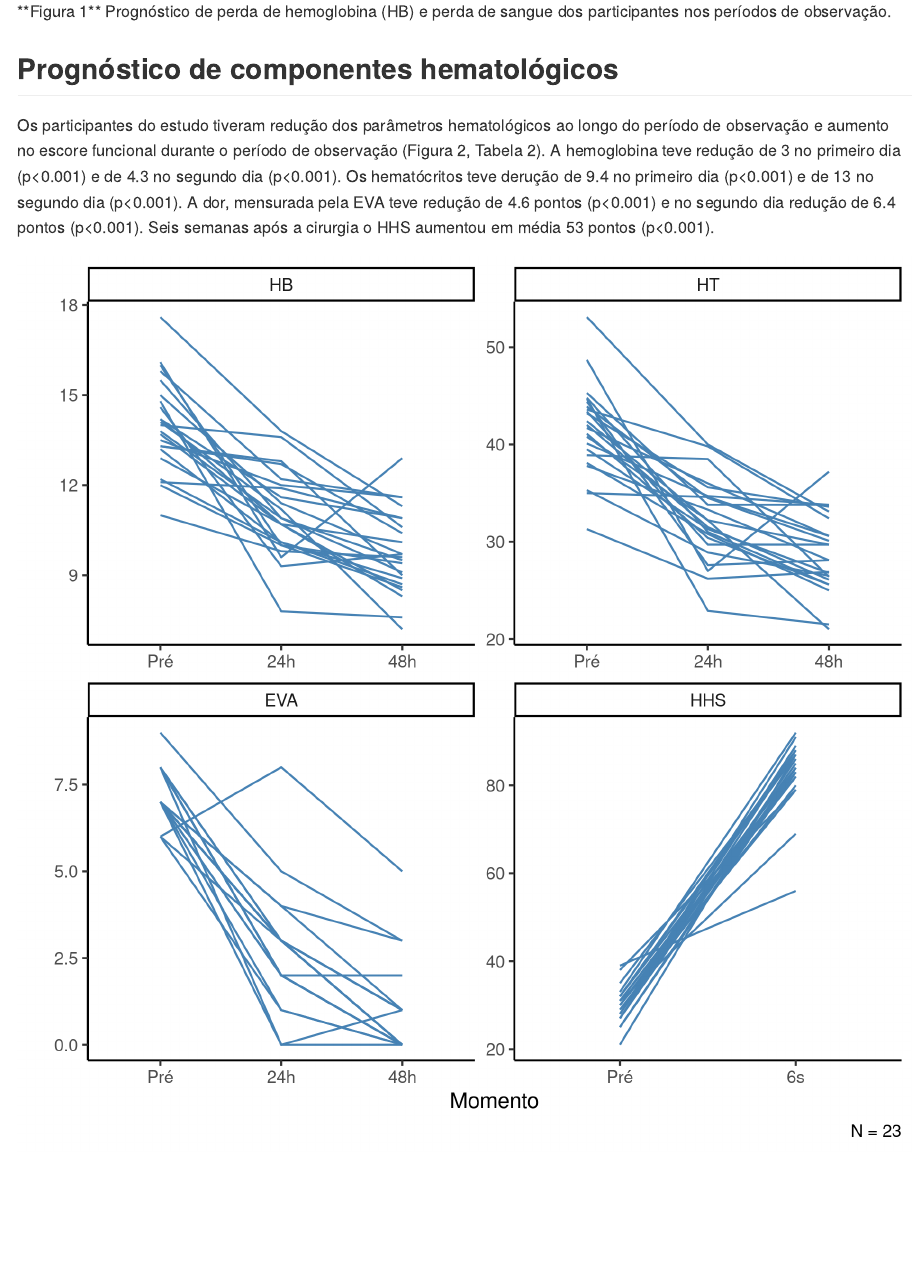
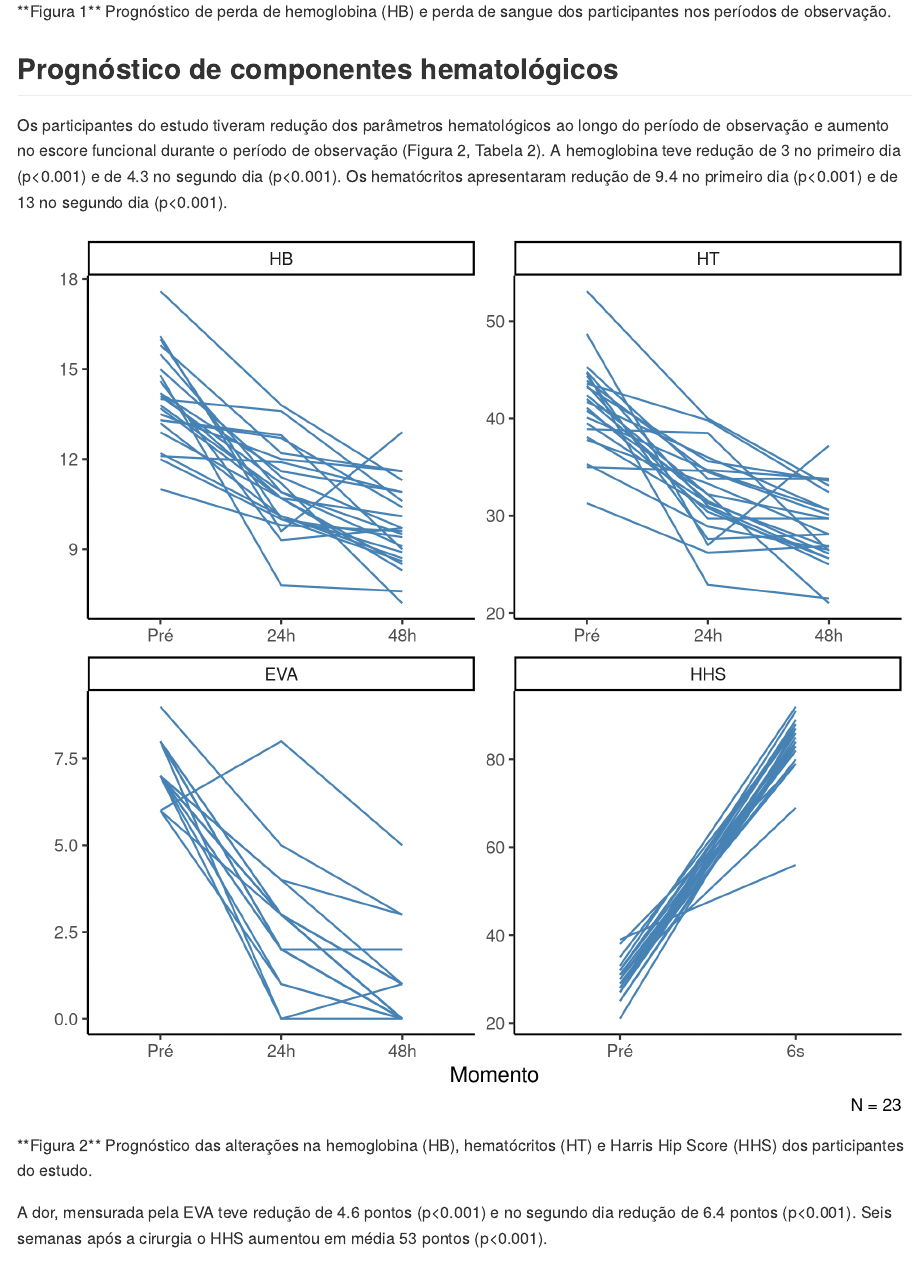
Before and after one commit to philsf-biostat/SAR-2022-014-MM, an R Markdown document (report/SAR-2022-014-MM-v01.Rmd): the page in a window 1100 px wide, from 3680 px down. The pictures show the output file report/SAR-2022-014-MM-v01.md that the author committed with the source, drawn offline in the style of GitHub.

Commit message:
ispell e separação

````diff
--- a/report/SAR-2022-014-MM-v01.Rmd
+++ b/report/SAR-2022-014-MM-v01.Rmd
@@ -117,14 +117,15 @@ knitr::include_graphics("../figures/perda.png", error = FALSE)
 
 Os participantes do estudo tiveram redução dos parâmetros hematológicos ao longo do período de observação e aumento no escore funcional durante o período de observação (Figura 2, Tabela 2).
 A hemoglobina teve redução de 3 no primeiro dia (p<0.001) e de 4.3 no segundo dia (p<0.001).
-Os hematócritos teve derução de 9.4 no primeiro dia (p<0.001) e de 13 no segundo dia (p<0.001).
-A dor, mensurada pela EVA teve redução de 4.6 pontos (p<0.001) e no segundo dia redução de 6.4 pontos (p<0.001).
-Seis semanas após a cirurgia o HHS aumentou em média 53 pontos (p<0.001).
+Os hematócritos apresentaram redução de 9.4 no primeiro dia (p<0.001) e de 13 no segundo dia (p<0.001).
 
 ```{r fig2, fig.cap="**Figura 2** Prognóstico das alterações na hemoglobina (HB), hematócritos (HT) e Harris Hip Score (HHS) dos participantes do estudo."}
 # ![Age](../figures/outcome.png)
 knitr::include_graphics("../figures/outcome.png", error = FALSE)
 ```
+
+A dor, mensurada pela EVA teve redução de 4.6 pontos (p<0.001) e no segundo dia redução de 6.4 pontos (p<0.001).
+Seis semanas após a cirurgia o HHS aumentou em média 53 pontos (p<0.001).
 
 ```{r tab_inf}
 tab_inf %>%
````
Also changed, not shown: report/SAR-2022-014-MM-v01.md.
